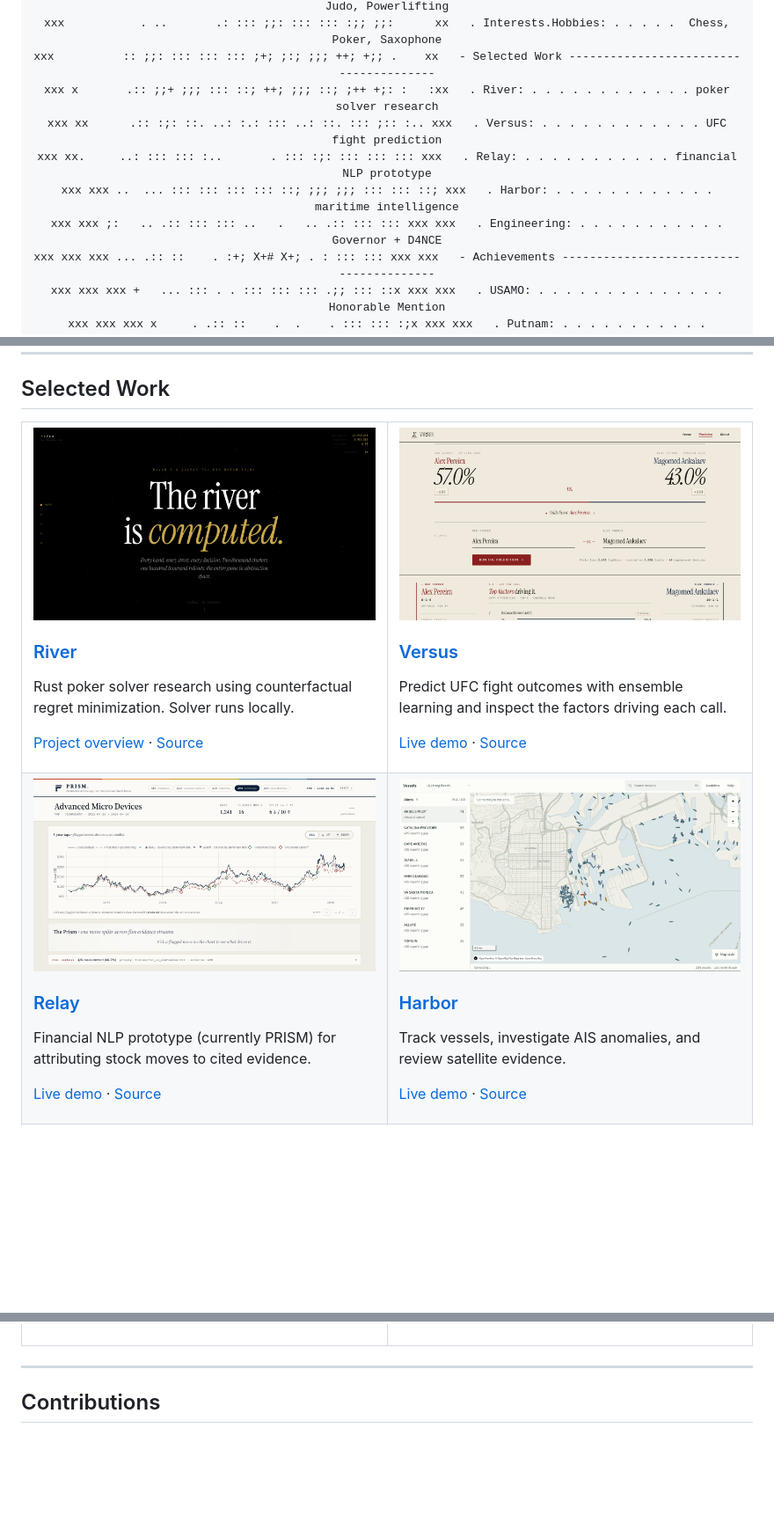
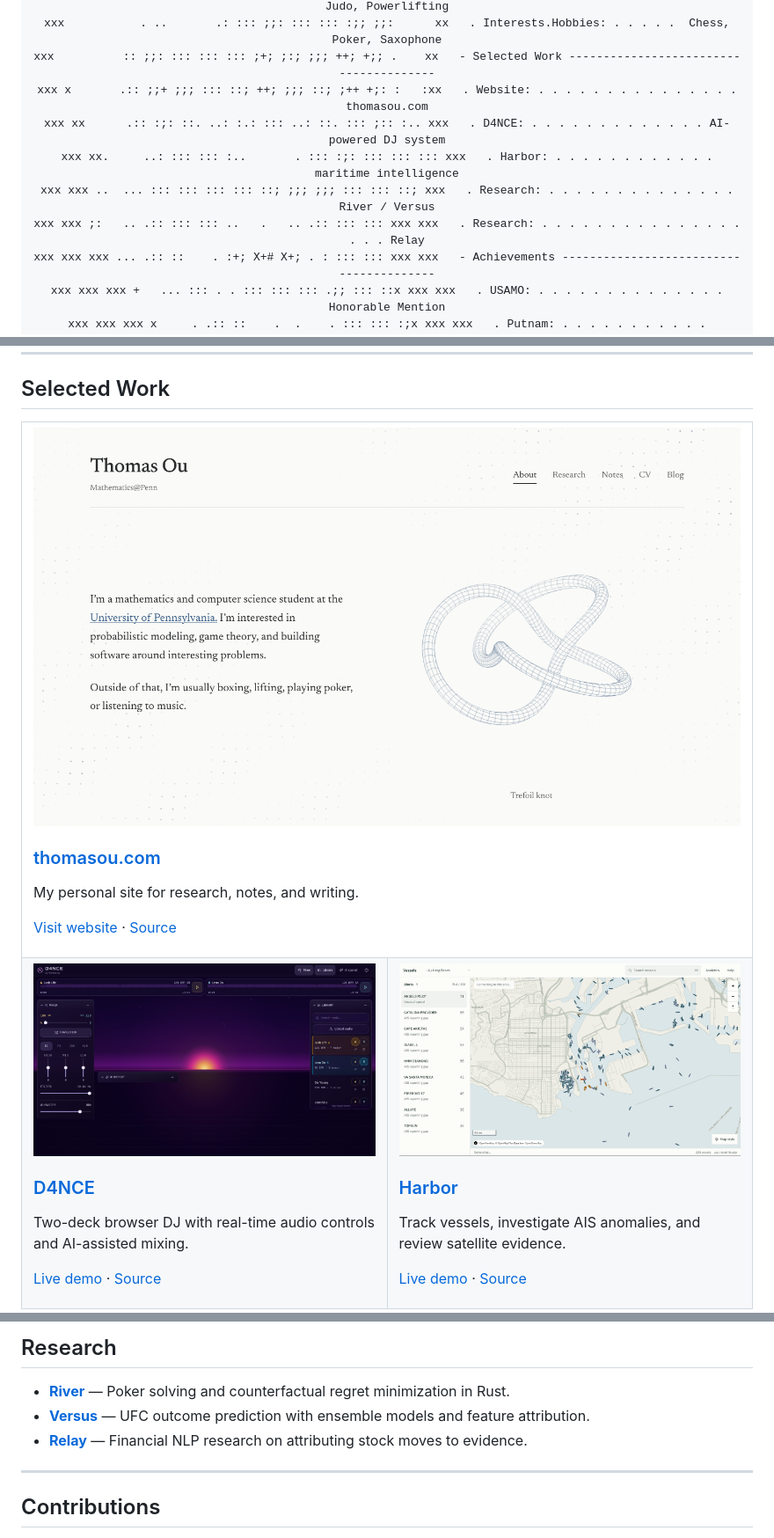
Before and after one commit to Smokeybear10/Smokeybear10, a Markdown page: README.md, 3 parts joined by grey strips. Shown at 88% size. GitHub-like rendering; pictures changed too: media/previews/relay.png (deleted), media/previews/river.png (deleted), media/previews/versus.png (deleted); blank space fills up the shorter version.

Commit message:
focus profile showcase on website dance and harbor

```diff
--- a/README.md
+++ b/README.md
@@ -23,11 +23,11 @@ xx:                  ..  ..  .: ::: ..    . ::: ::       xx
 xxx           . .           ..: ;;: :.      .   .:.      xx   . Interests.Physical: . . .  Boxing, Judo, Powerlifting
 xxx           . ..       .: ::: ;;: ::: ::: :;; ;;:      xx   . Interests.Hobbies: . . . . .  Chess, Poker, Saxophone
 xxx          :: ;;: ::: ::: ::: ;+; ;:; ;;; ++; +;; .    xx   - Selected Work ---------------------------------------
-xxx x       .:: ;;+ ;;; ::: ::; ++; ;;; ::; ;++ +;: :   :xx   . River: . . . . . . . . . . . . poker solver research
-xxx xx      .:: :;: ::. ..: :.: ::: ..: ::. ::: ;:: :.. xxx   . Versus: . . . . . . . . . . . . UFC fight prediction
-xxx xx.     ..: ::: ::: :..       . ::: :;: ::: ::: ::: xxx   . Relay: . . . . . . . . . . . financial NLP prototype
-xxx xxx ..  ... ::: ::: ::: ::: ::; ;;; ;;; ::: ::: ::; xxx   . Harbor: . . . . . . . . . . . . maritime intelligence
-xxx xxx ;:   .. .:: ::: ::: ..   .   .. .:: ::: ::: xxx xxx   . Engineering: . . . . . . . . . . . Governor + D4NCE
+xxx x       .:: ;;+ ;;; ::: ::; ++; ;;; ::; ;++ +;: :   :xx   . Website: . . . . . . . . . . . . . . . thomasou.com
+xxx xx      .:: :;: ::. ..: :.: ::: ..: ::. ::: ;:: :.. xxx   . D4NCE: . . . . . . . . . . . . . AI-powered DJ system
+xxx xx.     ..: ::: ::: :..       . ::: :;: ::: ::: ::: xxx   . Harbor: . . . . . . . . . . . . maritime intelligence
+xxx xxx ..  ... ::: ::: ::: ::: ::; ;;; ;;; ::: ::: ::; xxx   . Research: . . . . . . . . . . . . . . River / Versus
+xxx xxx ;:   .. .:: ::: ::: ..   .   .. .:: ::: ::: xxx xxx   . Research: . . . . . . . . . . . . . . . . . . Relay
 xxx xxx xxx ... .:: ::    . :+; X+# X+; . : ::: ::: xxx xxx   - Achievements ----------------------------------------
 xxx xxx xxx +   ... ::: . . ::: ::: ::: .;; ::: ::x xxx xxx   . USAMO: . . . . . . . . . . . . . .  Honorable Mention
 xxx xxx xxx x     . .:: ::    .  .    . ::: ::: :;x xxx xxx   . Putnam: . . . . . . . . . . .  Competitor (Score: 22)
@@ -56,25 +56,19 @@ xxx       : &$& $Xx ::: ::: ::: .:: :.. ::: :xX      :x xxx   . Instagram: . . .
 
 <table>
 <tr>
-<td width="50%" valign="top">
-  <a href="https://river-002.vercel.app"><img src="./media/previews/river.png" alt="River poker solver project overview" width="100%" /></a>
-  <h3><a href="https://github.com/Smokeybear10/103.RSCH.river">River</a></h3>
-  <p>Rust poker solver research using counterfactual regret minimization. Solver runs locally.</p>
-  <p><a href="https://river-002.vercel.app">Project overview</a> · <a href="https://github.com/Smokeybear10/103.RSCH.river">Source</a></p>
-</td>
-<td width="50%" valign="top">
-  <a href="https://versus.thomasou.com"><img src="./media/previews/versus.png" alt="Versus fight prediction with win probabilities and contributing factors" width="100%" /></a>
-  <h3><a href="https://github.com/Smokeybear10/211.PROJ.versus">Versus</a></h3>
-  <p>Predict UFC fight outcomes with ensemble learning and inspect the factors driving each call.</p>
-  <p><a href="https://versus.thomasou.com">Live demo</a> · <a href="https://github.com/Smokeybear10/211.PROJ.versus">Source</a></p>
+<td colspan="2" valign="top">
+  <a href="https://thomasou.com"><img src="./media/previews/website.png" alt="Thomas Ou's personal website" width="100%" /></a>
+  <h3><a href="https://thomasou.com">thomasou.com</a></h3>
+  <p>My personal site for research, notes, and writing.</p>
+  <p><a href="https://thomasou.com">Visit website</a> · <a href="https://github.com/Smokeybear10/000.CORE.portfolio">Source</a></p>
 </td>
 </tr>
 <tr>
 <td width="50%" valign="top">
-  <a href="https://prism-004.vercel.app"><img src="./media/previews/relay.png" alt="Relay's current PRISM financial NLP prototype" width="100%" /></a>
-  <h3><a href="https://github.com/Smokeybear10/105.RSCH.relay">Relay</a></h3>
-  <p>Financial NLP prototype (currently PRISM) for attributing stock moves to cited evidence.</p>
-  <p><a href="https://prism-004.vercel.app">Live demo</a> · <a href="https://github.com/Smokeybear10/105.RSCH.relay">Source</a></p>
+  <a href="https://dance.thomasou.com"><img src="./media/previews/d4nce.png" alt="D4NCE two-deck browser DJ interface" width="100%" /></a>
+  <h3><a href="https://github.com/Smokeybear10/001.CORE.d4nce">D4NCE</a></h3>
+  <p>Two-deck browser DJ with real-time audio controls and AI-assisted mixing.</p>
+  <p><a href="https://dance.thomasou.com">Live demo</a> · <a href="https://github.com/Smokeybear10/001.CORE.d4nce">Source</a></p>
 </td>
 <td width="50%" valign="top">
   <a href="https://harbor.thomasou.com"><img src="./media/previews/harbor.png" alt="Harbor maritime intelligence dashboard" width="100%" /></a>
@@ -100,4 +80,10 @@ xxx       : &$& $Xx ::: ::: ::: .:: :.. ::: :xX      :x xxx   . Instagram: . . .
 </table>
+
+## Research
+
+- **[River](https://github.com/Smokeybear10/103.RSCH.river)** — Poker solving and counterfactual regret minimization in Rust.
+- **[Versus](https://github.com/Smokeybear10/211.PROJ.versus)** — UFC outcome prediction with ensemble models and feature attribution.
+- **[Relay](https://github.com/Smokeybear10/105.RSCH.relay)** — Financial NLP research on attributing stock moves to evidence.
 
 ---
 
```
Also changed, not shown: other parts of README.md (+0 -14 lines), media/previews/governor.png (deleted).
